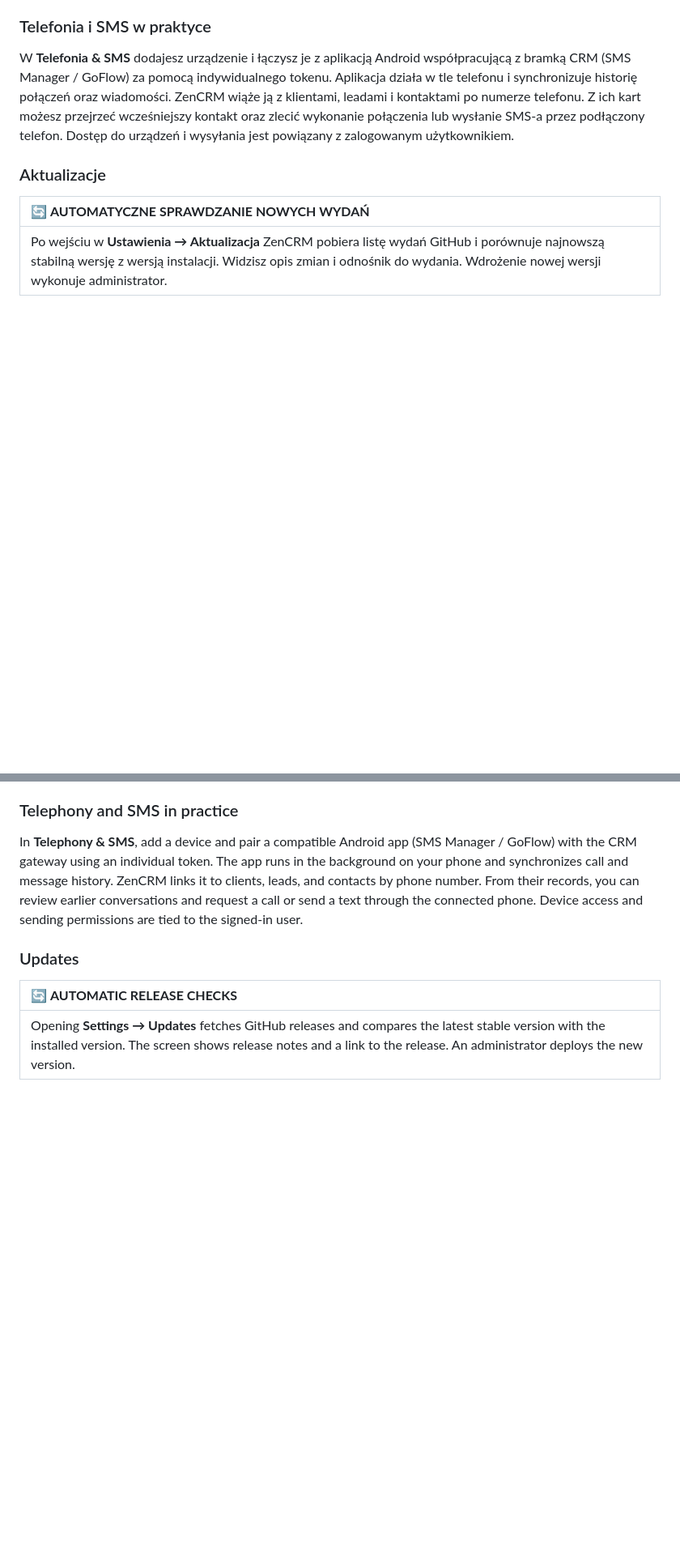
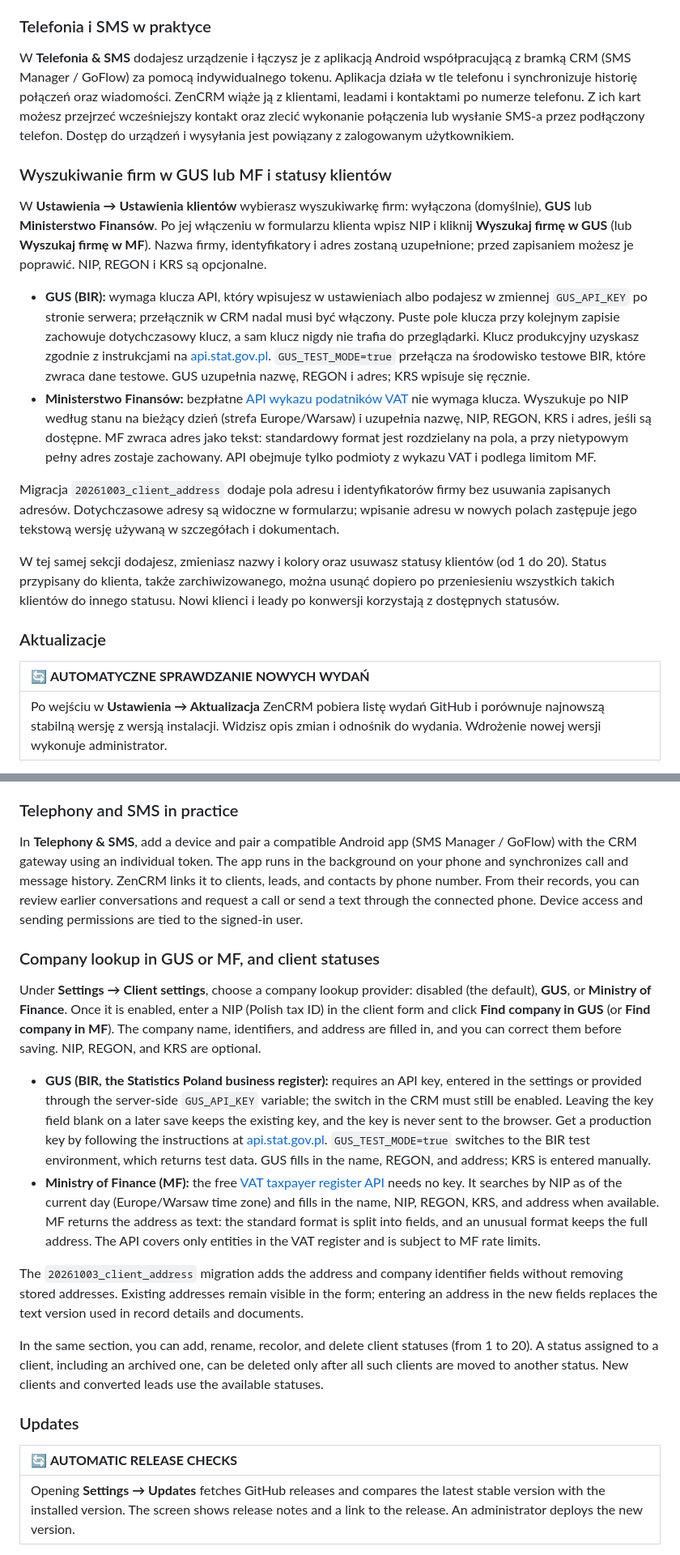
Before and after one commit to ZenCRM/ZenCRM, a Markdown page: README.md, 2 parts joined by grey strips. Shown at 81% size. GitHub-like rendering; blank space fills up the shorter version.

```diff
--- a/README.md
+++ b/README.md
@@ -116,6 +116,17 @@ Po skonfigurowaniu **SMTP** system wysyła powiadomienia e-mail o zdarzeniach ta
 ### Telefonia i SMS w praktyce
 
 W **Telefonia & SMS** dodajesz urządzenie i łączysz je z aplikacją Android współpracującą z bramką CRM (SMS Manager / GoFlow) za pomocą indywidualnego tokenu. Aplikacja działa w tle telefonu i synchronizuje historię połączeń oraz wiadomości. ZenCRM wiąże ją z klientami, leadami i kontaktami po numerze telefonu. Z ich kart możesz przejrzeć wcześniejszy kontakt oraz zlecić wykonanie połączenia lub wysłanie SMS-a przez podłączony telefon. Dostęp do urządzeń i wysyłania jest powiązany z zalogowanym użytkownikiem.
+
+### Wyszukiwanie firm w GUS lub MF i statusy klientów
+
+W **Ustawienia → Ustawienia klientów** wybierasz wyszukiwarkę firm: wyłączona (domyślnie), **GUS** lub **Ministerstwo Finansów**. Po jej włączeniu w formularzu klienta wpisz NIP i kliknij **Wyszukaj firmę w GUS** (lub **Wyszukaj firmę w MF**). Nazwa firmy, identyfikatory i adres zostaną uzupełnione; przed zapisaniem możesz je poprawić. NIP, REGON i KRS są opcjonalne.
+
+- **GUS (BIR):** wymaga klucza API, który wpisujesz w ustawieniach albo podajesz w zmiennej <code>GUS_API_KEY</code> po stronie serwera; przełącznik w CRM nadal musi być włączony. Puste pole klucza przy kolejnym zapisie zachowuje dotychczasowy klucz, a sam klucz nigdy nie trafia do przeglądarki. Klucz produkcyjny uzyskasz zgodnie z instrukcjami na [api.stat.gov.pl](https://api.stat.gov.pl/Home/RegonApi). <code>GUS_TEST_MODE=true</code> przełącza na środowisko testowe BIR, które zwraca dane testowe. GUS uzupełnia nazwę, REGON i adres; KRS wpisuje się ręcznie.
+- **Ministerstwo Finansów:** bezpłatne [API wykazu podatników VAT](https://wl-api.mf.gov.pl/) nie wymaga klucza. Wyszukuje po NIP według stanu na bieżący dzień (strefa Europe/Warsaw) i uzupełnia nazwę, NIP, REGON, KRS i adres, jeśli są dostępne. MF zwraca adres jako tekst: standardowy format jest rozdzielany na pola, a przy nietypowym pełny adres zostaje zachowany. API obejmuje tylko podmioty z wykazu VAT i podlega limitom MF.
+
+Migracja <code>20261003_client_address</code> dodaje pola adresu i identyfikatorów firmy bez usuwania zapisanych adresów. Dotychczasowe adresy są widoczne w formularzu; wpisanie adresu w nowych polach zastępuje jego tekstową wersję używaną w szczegółach i dokumentach.
+
+W tej samej sekcji dodajesz, zmieniasz nazwy i kolory oraz usuwasz statusy klientów (od 1 do 20). Status przypisany do klienta, także zarchiwizowanego, można usunąć dopiero po przeniesieniu wszystkich takich klientów do innego statusu. Nowi klienci i leady po konwersji korzystają z dostępnych statusów.
 
 ### Aktualizacje
 
@@ -318,6 +331,17 @@ Once **SMTP** is configured, the system sends email notifications for events suc
 ### Telephony and SMS in practice
 
 In **Telephony & SMS**, add a device and pair a compatible Android app (SMS Manager / GoFlow) with the CRM gateway using an individual token. The app runs in the background on your phone and synchronizes call and message history. ZenCRM links it to clients, leads, and contacts by phone number. From their records, you can review earlier conversations and request a call or send a text through the connected phone. Device access and sending permissions are tied to the signed-in user.
+
+### Company lookup in GUS or MF, and client statuses
+
+Under **Settings → Client settings**, choose a company lookup provider: disabled (the default), **GUS**, or **Ministry of Finance**. Once it is enabled, enter a NIP (Polish tax ID) in the client form and click **Find company in GUS** (or **Find company in MF**). The company name, identifiers, and address are filled in, and you can correct them before saving. NIP, REGON, and KRS are optional.
+
+- **GUS (BIR, the Statistics Poland business register):** requires an API key, entered in the settings or provided through the server-side <code>GUS_API_KEY</code> variable; the switch in the CRM must still be enabled. Leaving the key field blank on a later save keeps the existing key, and the key is never sent to the browser. Get a production key by following the instructions at [api.stat.gov.pl](https://api.stat.gov.pl/Home/RegonApi). <code>GUS_TEST_MODE=true</code> switches to the BIR test environment, which returns test data. GUS fills in the name, REGON, and address; KRS is entered manually.
+- **Ministry of Finance (MF):** the free [VAT taxpayer register API](https://wl-api.mf.gov.pl/) needs no key. It searches by NIP as of the current day (Europe/Warsaw time zone) and fills in the name, NIP, REGON, KRS, and address when available. MF returns the address as text: the standard format is split into fields, and an unusual format keeps the full address. The API covers only entities in the VAT register and is subject to MF rate limits.
+
+The <code>20261003_client_address</code> migration adds the address and company identifier fields without removing stored addresses. Existing addresses remain visible in the form; entering an address in the new fields replaces the text version used in record details and documents.
+
+In the same section, you can add, rename, recolor, and delete client statuses (from 1 to 20). A status assigned to a client, including an archived one, can be deleted only after all such clients are moved to another status. New clients and converted leads use the available statuses.
 
 ### Updates
 
```
Also changed, not shown: other parts of README.md (+6 -14 lines).
